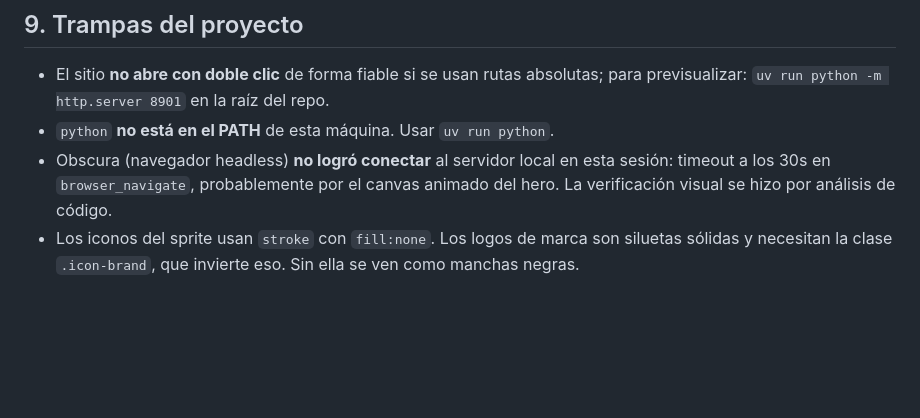
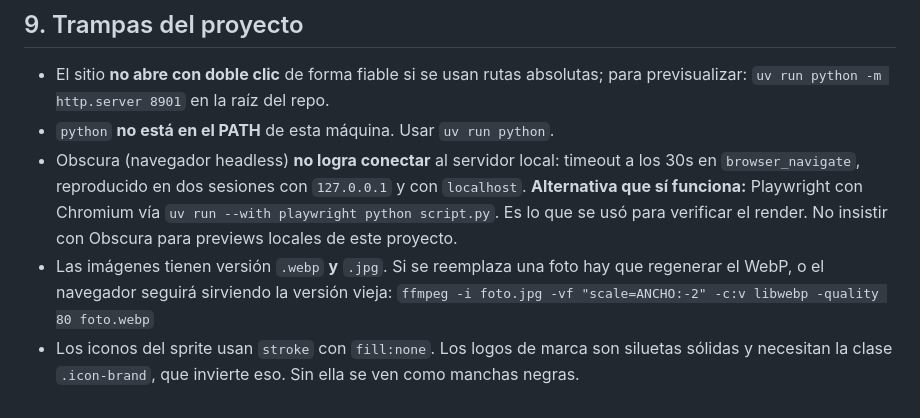
Before and after one commit to ricor3412-jpg/strex-holdings-web, a Markdown page: SPEC.md, the part around one of its changes. GitHub-like rendering; blank space fills up the shorter version.

```diff
--- a/SPEC.md
+++ b/SPEC.md
@@ -217,9 +258,14 @@ Si el cliente confirma que quiere conservar Inter, persistir con:
 - El sitio **no abre con doble clic** de forma fiable si se usan rutas absolutas;
   para previsualizar: `uv run python -m http.server 8901` en la raíz del repo.
 - `python` **no está en el PATH** de esta máquina. Usar `uv run python`.
-- Obscura (navegador headless) **no logró conectar** al servidor local en esta
-  sesión: timeout a los 30s en `browser_navigate`, probablemente por el canvas
-  animado del hero. La verificación visual se hizo por análisis de código.
+- Obscura (navegador headless) **no logra conectar** al servidor local: timeout
+  a los 30s en `browser_navigate`, reproducido en dos sesiones con `127.0.0.1`
+  y con `localhost`. **Alternativa que sí funciona:** Playwright con Chromium vía
+  `uv run --with playwright python script.py`. Es lo que se usó para verificar
+  el render. No insistir con Obscura para previews locales de este proyecto.
+- Las imágenes tienen versión `.webp` **y** `.jpg`. Si se reemplaza una foto hay
+  que regenerar el WebP, o el navegador seguirá sirviendo la versión vieja:
+  `ffmpeg -i foto.jpg -vf "scale=ANCHO:-2" -c:v libwebp -quality 80 foto.webp`
 - Los iconos del sprite usan `stroke` con `fill:none`. Los logos de marca son
   siluetas sólidas y necesitan la clase `.icon-brand`, que invierte eso. Sin
   ella se ven como manchas negras.
```
Also changed, not shown: other parts of SPEC.md (+41 -0 lines).
